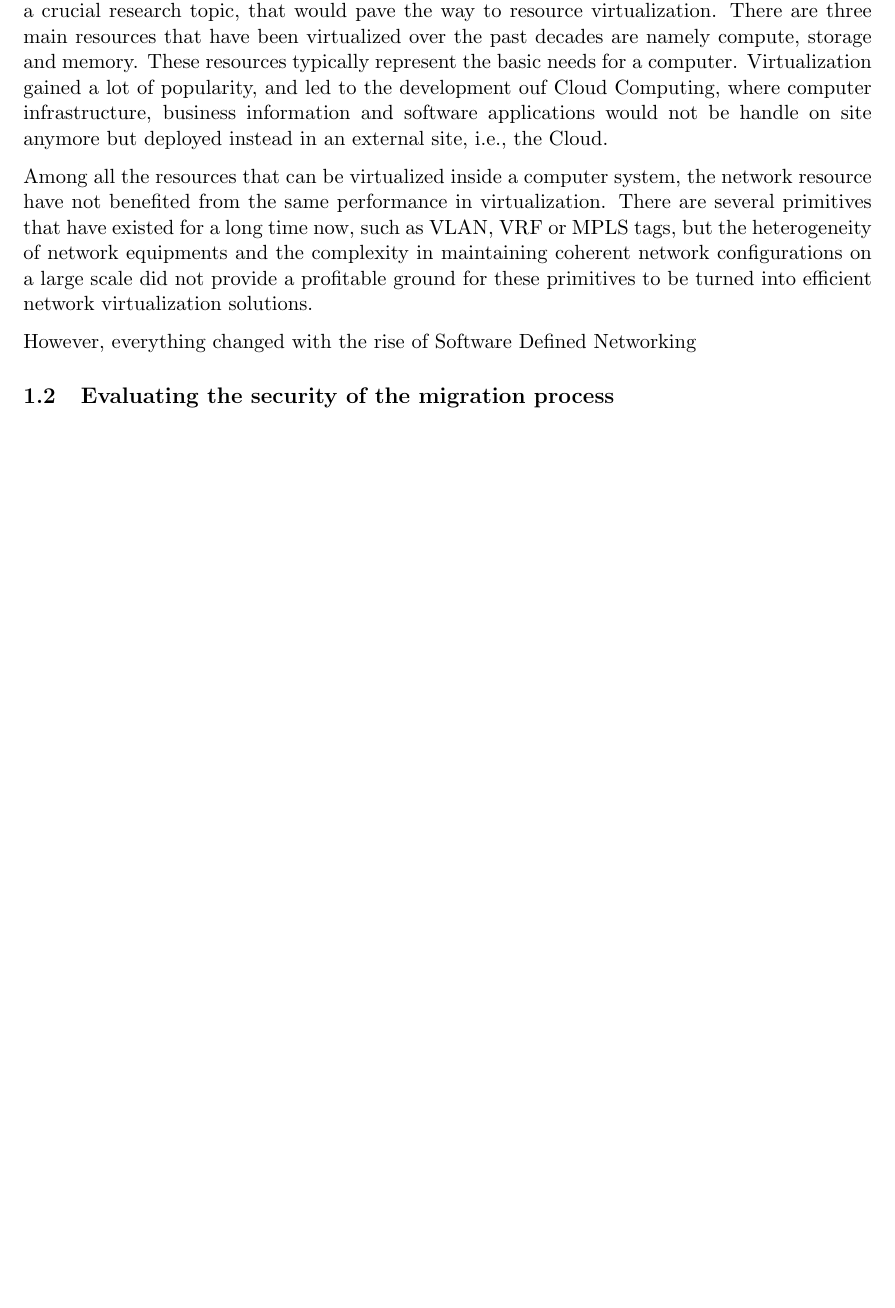
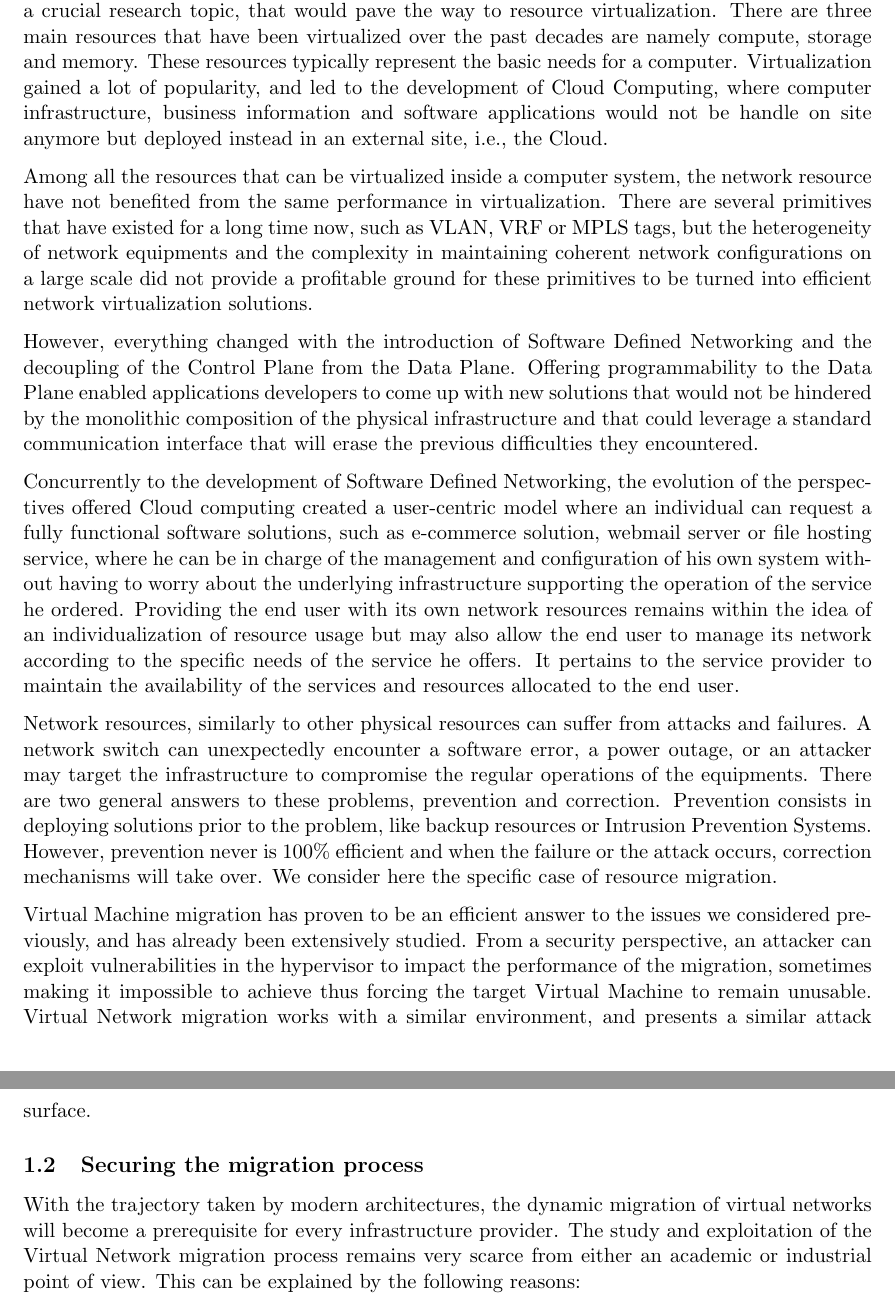
Before and after one commit to FabienCharmet/PhD_Backup, a LaTeX paper (main.tex, which reads introduction.tex): part of page 5 of 120 before the commit and two parts of pages 5 and 6 of 122 after it, the two joined at a grey line, cut so that both start at the same text, the shorter picture padded with empty space. Compiled offline with pdfLaTeX.

Commit message:
Updates from Overleaf

```diff
--- a/introduction.tex
+++ b/introduction.tex
@@ -3,12 +3,24 @@
 The emergence of online services, and the cost-appealing solution to outsource the exploitation of computer infrastructures has led to a drastic increase in the needs for individual resources allocated to users. Decades ago, a simple observation made that having one physical equipment per user need was clearly impossible. Additionally, only a fraction of the power of each computer was actually used and a lot remained to be exploited.
 Exploiting those idle resources became a crucial research topic, that would pave the way to resource virtualization. There are three main resources that have been virtualized over the past decades are namely compute, storage and memory.
 These resources typically represent the basic needs for a computer.
-Virtualization gained a lot of popularity, and led to the development ouf Cloud Computing, where computer infrastructure, business information and software applications would not be handle on site anymore but deployed instead in an external site, \ie the Cloud.
+Virtualization gained a lot of popularity, and led to the development of Cloud Computing, where computer infrastructure, business information and software applications would not be handle on site anymore but deployed instead in an external site, \ie the Cloud.
 
 Among all the resources that can be virtualized inside a computer system, the network resource have not benefited from the same performance in virtualization.
 There are several primitives that have existed for a long time now, such as VLAN, VRF or MPLS tags, but the heterogeneity of network equipments and the complexity in maintaining coherent network configurations on a large scale did not provide a profitable ground for these primitives to be turned into efficient network virtualization solutions.
 
-However, everything changed with the rise of Software Defined Networking
+However, everything changed with the introduction of Software Defined Networking and the decoupling of the Control Plane from the Data Plane. Offering programmability to the Data Plane enabled applications developers to come up with new solutions that would not be hindered by the monolithic composition of the physical infrastructure and that could leverage a standard communication interface that will erase the previous difficulties they encountered.
+
+Concurrently to the development of Software Defined Networking, the evolution of the perspectives offered Cloud computing created a user-centric model where an individual can request a fully functional software solutions, such as e-commerce solution, webmail server or file hosting service, where he can be in charge of the management and configuration of his own system without having to worry about the underlying infrastructure supporting the operation of the service he ordered.
+Providing the end user with its own network resources remains within the idea of an individualization of resource usage but may also allow the end user to manage its network according to the specific needs of the service he offers.
+It pertains to the service provider to maintain the availability of the services and resources allocated to the end user.
+
+Network resources, similarly to other physical resources can suffer from attacks and failures. A network switch can unexpectedly encounter a software error, a power outage, or an attacker may target the infrastructure to compromise the regular operations of the equipments. There are two general answers to these problems, prevention and correction. Prevention consists in deploying solutions prior to the problem, like backup resources or Intrusion Prevention Systems.
+However, prevention never is 100\% efficient and when the failure or the attack occurs, correction mechanisms will take over. We consider here the specific case of resource migration.
+
+Virtual Machine migration has proven to be an efficient answer to the issues we considered previously, and has already been extensively studied. From a security perspective, an attacker can exploit vulnerabilities in the hypervisor to impact the performance of the migration, sometimes making it impossible to achieve thus forcing the target Virtual Machine to remain unusable.
+Virtual Network migration works with a similar environment, and presents a similar attack surface.
 
 
-\subsection{Evaluating the security of the migration process}
+\subsection{Securing the migration process}
+With the trajectory taken by modern architectures, the dynamic migration of virtual networks will become a prerequisite for every infrastructure provider.
+The study and exploitation of the Virtual Network migration process remains very scarce from either an academic or industrial point of view. This can be explained by the following reasons:
--- a/main.tex
+++ b/main.tex
@@ -41,7 +41,9 @@
 \setcounter{tocdepth}{3}
 \usepackage[nottoc,numbib]{tocbibind}
 
-%  MARGIN
+\usepackage{setspace}
+% \setstretch{1.2}
+% %  MARGIN
 % \addtolength{\textwidth}{-0.4in}
 
 \DeclareMathOperator*{\argmax}{arg\,max}
```
Also changed, not shown: references.bib (+7 -0 lines), introduction.tex (18 more changed lines).
